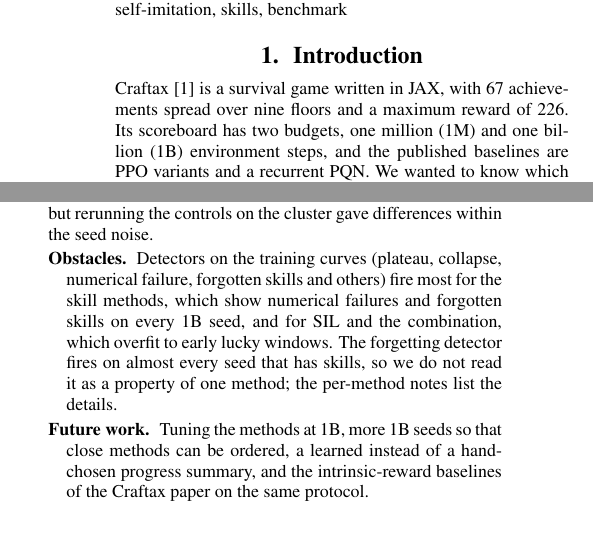
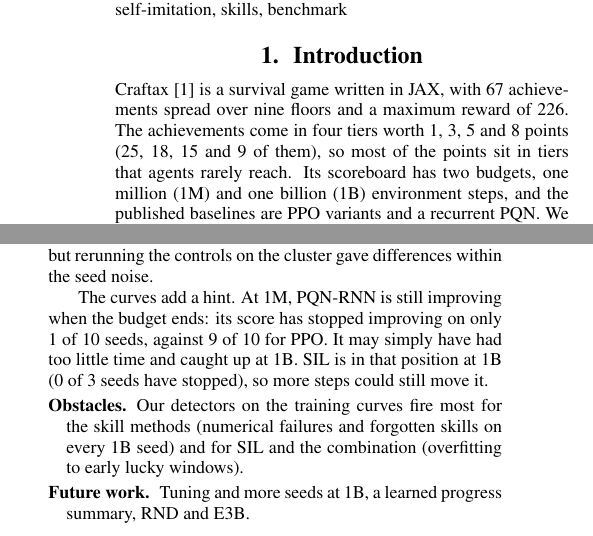
Before and after one commit to Pawlo77/rl-craftmax, a LaTeX paper (report/report.tex): two parts of the columns of pages 1 and 3 of 4, joined at a grey line, cut so that both start at the same text. Compiled offline with pdfLaTeX.

Commit message:
docs: cite software, benchmarks and methods and explain the skill origin

```diff
--- a/report/report.tex
+++ b/report/report.tex
@@ -32,7 +32,7 @@
 
 \section{Introduction}
 
-Craftax \cite{matthews2024craftax} is a survival game written in JAX, with 67 achievements spread over nine floors and a maximum reward of 226. Its scoreboard has two budgets, one million (1M) and one billion (1B) environment steps, and the published baselines are PPO variants and a recurrent PQN. We wanted to know which simple additions to such baselines actually help, and whether a result at 1M still holds when the budget is a thousand times larger. This report contributes:
+Craftax \cite{matthews2024craftax} is a survival game written in JAX, with 67 achievements spread over nine floors and a maximum reward of 226. The achievements come in four tiers worth 1, 3, 5 and 8 points (25, 18, 15 and 9 of them), so most of the points sit in tiers that agents rarely reach. Its scoreboard has two budgets, one million (1M) and one billion (1B) environment steps, and the published baselines are PPO variants and a recurrent PQN. We wanted to know which simple additions to such baselines actually help, and whether a result at 1M still holds when the budget is a thousand times larger. This report contributes:
 \begin{itemize}
 \item a comparison of three baselines, four additions and their combination, with the same protocol at both budgets;
 \item an analysis of how the results change from 1M to 1B (rank agreement, gain over the baseline, learning speed, what three seeds can resolve), and a check that the software stack is not the reason;
@@ -160,9 +160,11 @@
 \section{Discussion and conclusion}
 
 We expected the progress bonus to help the recurrent PPO. It does not: the gain is inside the noise at 1M and gone at 1B. The hand-written skills lower the score at both budgets, and clearly so at 1B. The main limits are the three seeds and the missing tuning at 1B, one environment version per budget, two GPU types at 1B, and the PPO-RNN gap that we could not explain. The software stack also differed between the 1M and 1B runs, but rerunning the controls on the cluster gave differences within the seed noise.
+
+The curves add a hint. At 1M, PQN-RNN is still improving when the budget ends: its score has stopped improving on only \speedPlateauOneMPqnRnn\ of \speedRunsOneMPqnRnn\ seeds, against \speedPlateauOneMPpo\ of \speedRunsOneMPpo\ for PPO. It may simply have had too little time and caught up at 1B. SIL is in that position at 1B (\speedPlateauOneBSil\ of \speedRunsOneBSil\ seeds have stopped), so more steps could still move it.
 \begin{description}
-\item[Obstacles.] Detectors on the training curves (plateau, collapse, numerical failure, forgotten skills and others) fire most for the skill methods, which show numerical failures and forgotten skills on every 1B seed, and for SIL and the combination, which overfit to early lucky windows. The forgetting detector fires on almost every seed that has skills, so we do not read it as a property of one method; the per-method notes list the details.
-\item[Future work.] Tuning the methods at 1B, more 1B seeds so that close methods can be ordered, a learned instead of a hand-chosen progress summary, and the intrinsic-reward baselines of the Craftax paper on the same protocol.
+\item[Obstacles.] Our detectors on the training curves fire most for the skill methods (numerical failures and forgotten skills on every 1B seed) and for SIL and the combination (overfitting to early lucky windows).
+\item[Future work.] Tuning and more seeds at 1B, a learned progress summary, RND and E3B.
 \end{description}
 
 \clearpage\raggedbottom
```
Also changed, not shown: report/report.pdf, report/report.tex (2 more changed lines).
